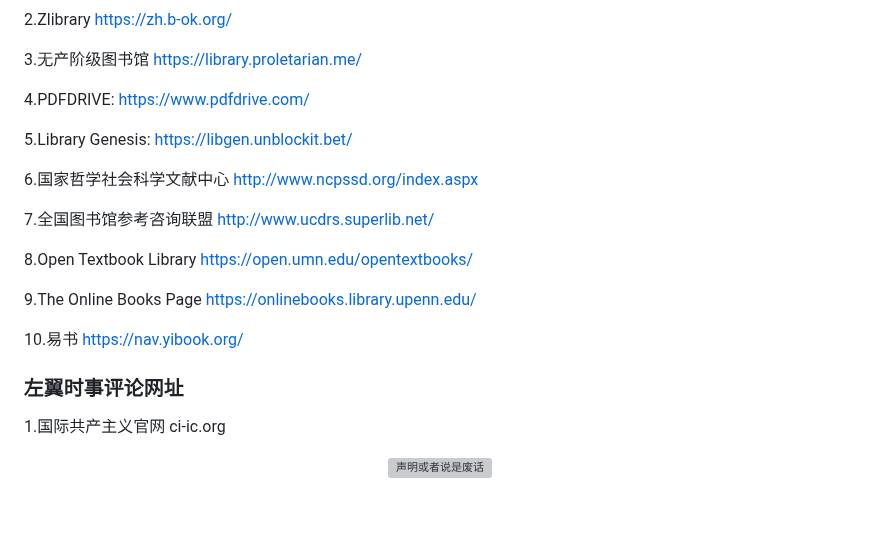
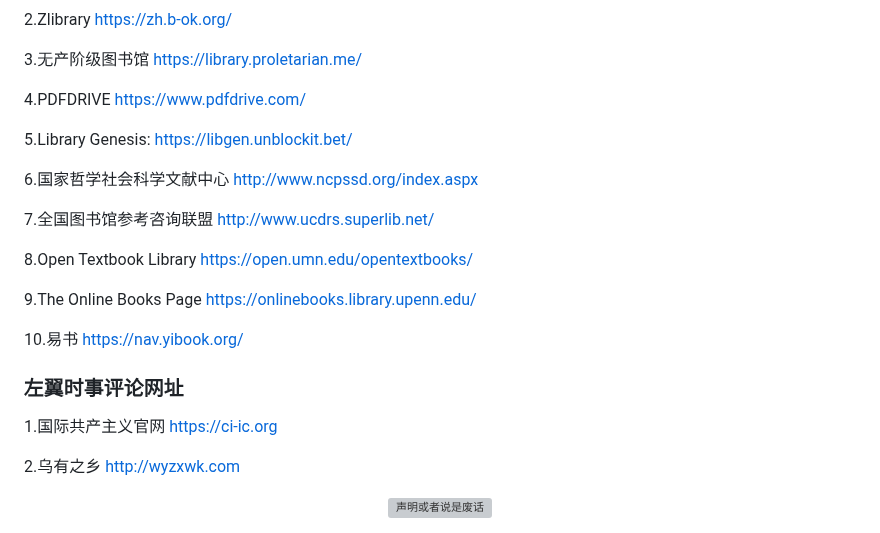
Before and after one commit to ALRCMt/H.C.S.R., a Markdown page: README.md, the part around the change. Rendered like a GitHub page; blank space fills up the shorter version; grey boxes are pictures that could not be loaded.

Commit message:
更新 README.md

```diff
--- a/README.md
+++ b/README.md
@@ -98,7 +98,7 @@ https://zh.b-ok.org/
 https://library.proletarian.me/
 
 
-  4.PDFDRIVE:
+  4.PDFDRIVE
 https://www.pdfdrive.com/
 
 
@@ -127,8 +127,11 @@ https://nav.yibook.org/
 
 ### 左翼时事评论网址
 
-1.国际共产主义官网
- ci-ic.org
+  1.国际共产主义官网
+https://ci-ic.org
+
+  2.乌有之乡
+http://wyzxwk.com
 
 
 
```
